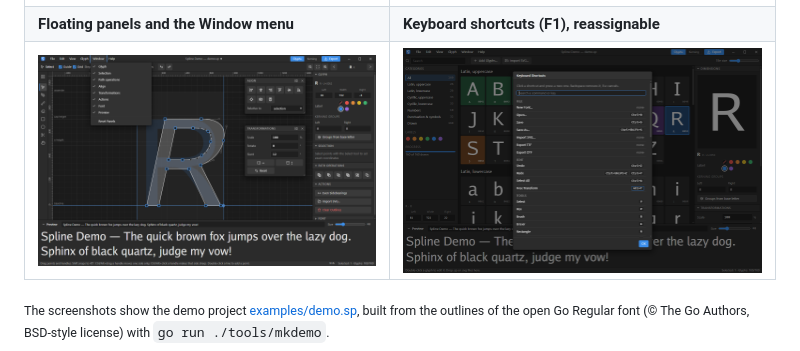
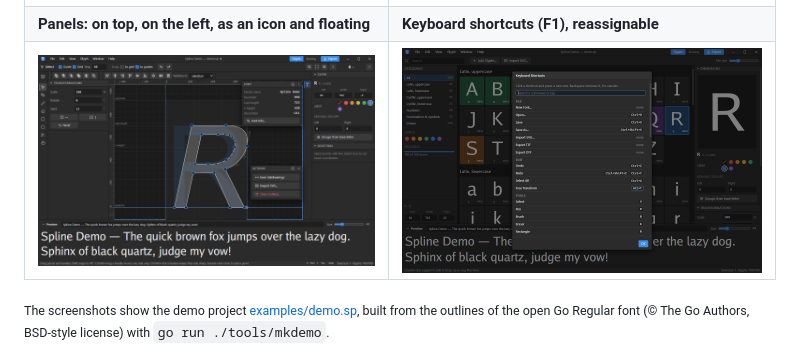
Before and after one commit to GeekFreak01/spline, a Markdown page: README.en.md, the part around the change. Rendered like a GitHub page; pictures changed too: docs/screenshots/en/panels.png.

Commit message:
README: screenshot of the new panel places

```diff
--- a/README.en.md
+++ b/README.en.md
@@ -14,7 +14,7 @@ Draw letters with a brush or a pen, import SVG and export a ready TTF/OTF font w
 | Outline editor | Kerning |
 |---|---|
 | ![Editor](docs/screenshots/en/editor.png) | ![Kerning](docs/screenshots/en/kerning.png) |
-| **Floating panels and the Window menu** | **Keyboard shortcuts (F1), reassignable** |
+| **Panels: on top, on the left, as an icon and floating** | **Keyboard shortcuts (F1), reassignable** |
 | ![Panels](docs/screenshots/en/panels.png) | ![Keyboard shortcuts](docs/screenshots/en/keys.png) |
 
 <sub>The screenshots show the demo project [examples/demo.sp](examples/demo.sp), built from the outlines of the open Go Regular font (© The Go Authors, BSD-style license) with `go run ./tools/mkdemo`.</sub>
```
Also changed, not shown: README.md (+1 -1 lines), docs/screenshots/panels.png.
